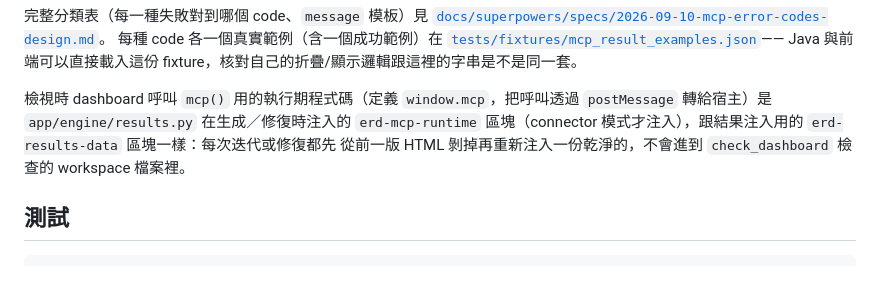
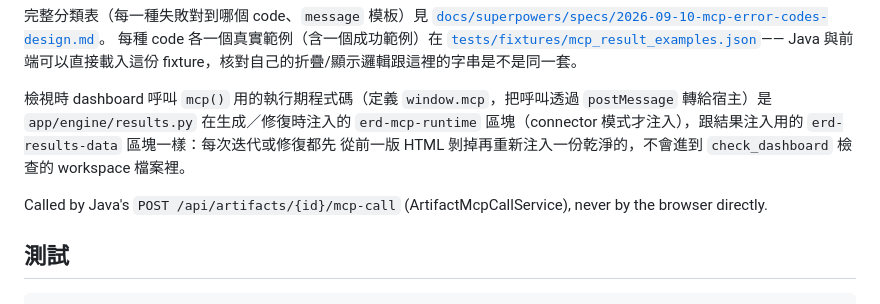
Before and after one commit to Michelle12369/cowork, a Markdown page: deepagent-service/README.md, the part around the change. Rendered like a GitHub page; blank space fills up the shorter version.

Commit message:
docs: hop ②③ 落地狀態同步——決策總結、CLAUDE.md、deepagent README
Co-Authored-By: Claude Fable 5.1 <noreply@anthropic.com>
Claude-Session: https://claude.ai/code/session_01Hzz524jGm81PkbRPkyDUzb

````diff
--- a/deepagent-service/README.md
+++ b/deepagent-service/README.md
@@ -173,6 +173,8 @@ Java 與前端可以直接載入這份 fixture，核對自己的折疊/顯示邏
 區塊（connector 模式才注入），跟結果注入用的 `erd-results-data` 區塊一樣：每次迭代或修復都先
 從前一版 HTML 剝掉再重新注入一份乾淨的，不會進到 `check_dashboard` 檢查的 workspace 檔案裡。
 
+Called by Java's `POST /api/artifacts/{id}/mcp-call` (ArtifactMcpCallService), never by the browser directly.
+
 ## 測試
 
 ```bash
````
Also changed, not shown: CLAUDE.md (+1 -1 lines), 1 other file.
